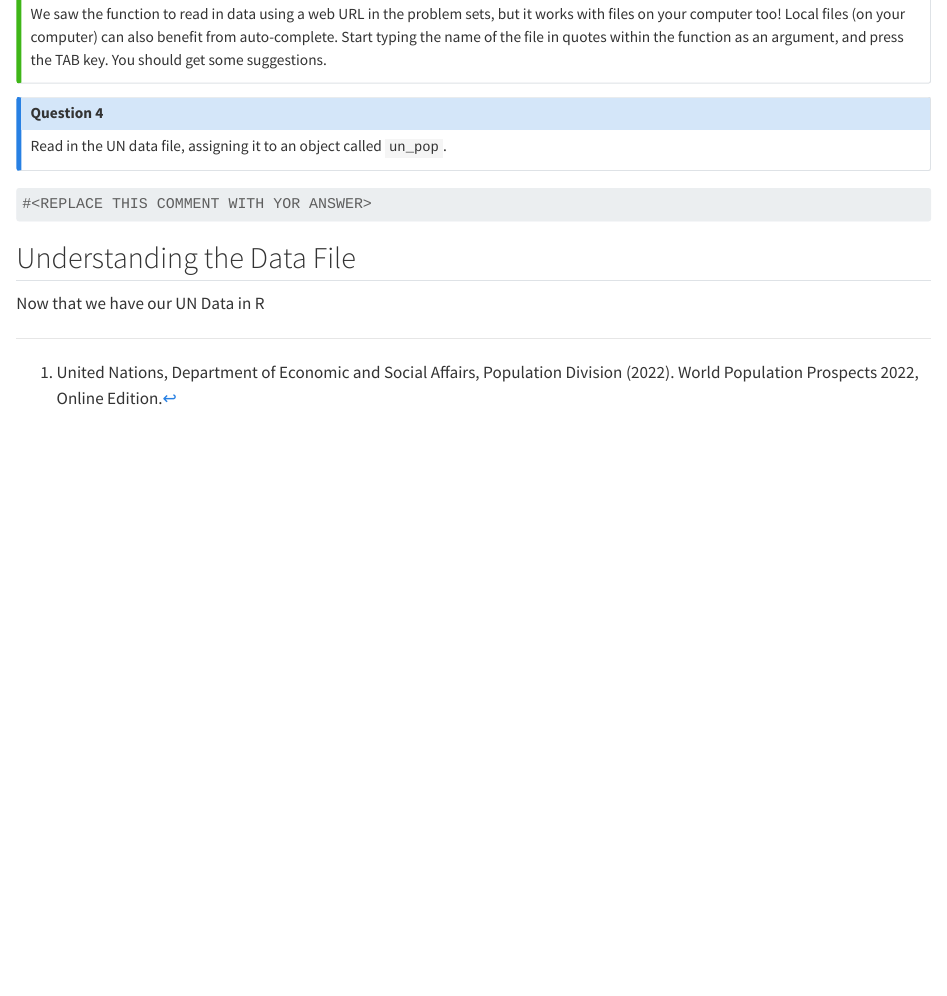
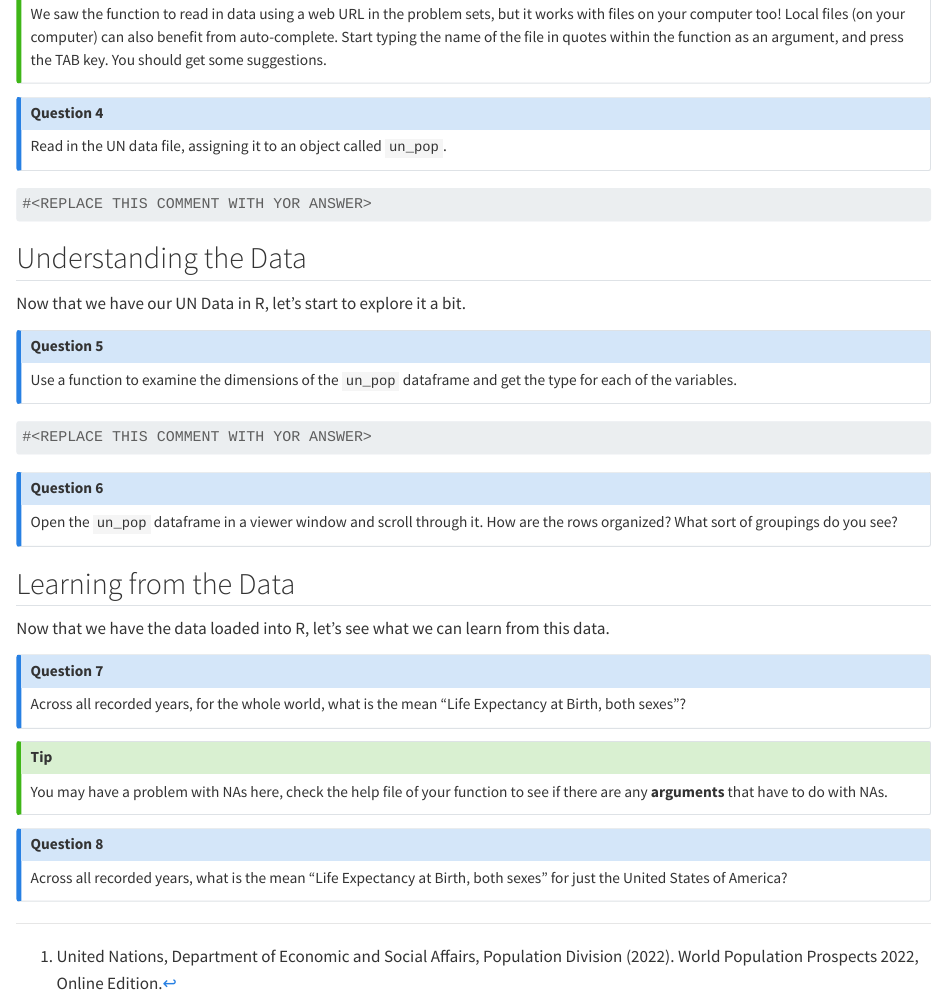
Before and after one commit to Intro-to-Data-Science-Template/Lab-1-r-coding, a Quarto document (lab-1-r-coding.qmd): the page in a window 1100 px wide, from 1240 px down. Rendered offline with R 4.5, knitr and Pandoc in place of Quarto, with nearby package versions.

Commit message:
more df questions

````diff
--- a/lab-1-r-coding.qmd
+++ b/lab-1-r-coding.qmd
@@ -72,6 +72,44 @@ Read in the UN data file, assigning it to an object called `un_pop`.
 ```
 
 
-## Understanding the Data File
+## Understanding the Data
 
-Now that we have our UN Data in R
+Now that we have our UN Data in R, let's start to explore it a bit.
+
+:::{.callout-note}
+### Question 5
+
+Use a function to examine the dimensions of the `un_pop` dataframe and get the type for each of the variables.
+:::
+
+```{r}
+
+#<REPLACE THIS COMMENT WITH YOR ANSWER>
+
+```
+
+:::{.callout-note}
+### Question 6
+
+Open the `un_pop` dataframe in a viewer window and scroll through it. How are the rows organized? What sort of groupings do you see?
+:::
+
+## Learning from the Data
+
+Now that we have the data loaded into R, let's see what we can learn from this data.
+
+:::{.callout-note}
+### Question 7
+
+Across all recorded years, for the whole world, what is the mean "Life Expectancy at Birth, both sexes"?
+:::
+
+:::{.callout-tip}
+You may have a problem with NAs here, check the help file of your function to see if there are any **arguments** that have to do with NAs.
+:::
+
+:::{.callout-note}
+### Question 8
+
+Across all recorded years, what is the mean "Life Expectancy at Birth, both sexes" for just the United States of America?
+:::
````
